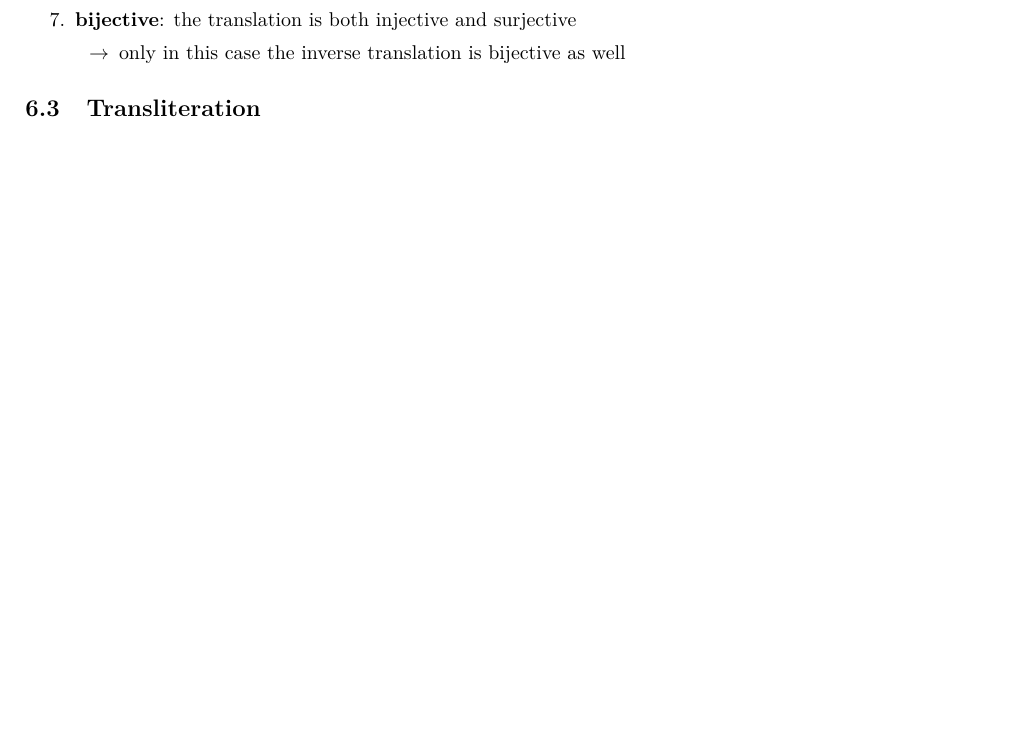
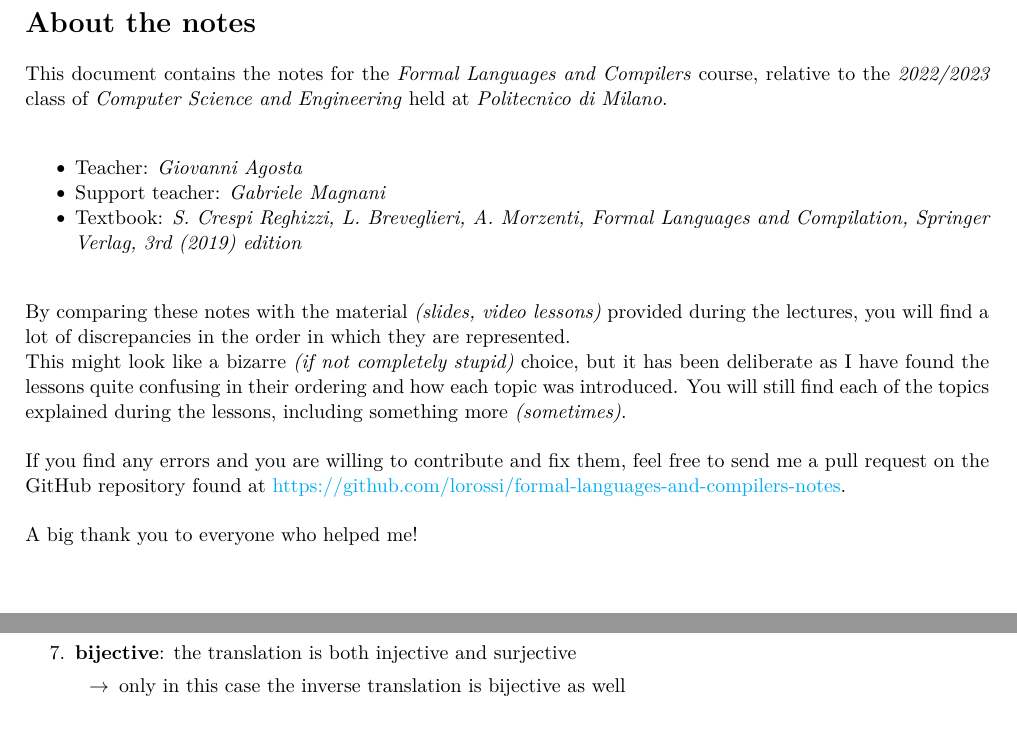
Before and after one commit to lorossi/formal-languages-and-compilers-notes, a LaTeX document (formal-languages-and-compilers-notes.tex): part of page 63 of 64 before the commit and two parts of pages 5 and 64 of 65 after it, the two joined at a grey line, cut at the place of the change, the shorter picture padded with empty space. Compiled offline with pdfLaTeX; a LaTeX package or settings file that is missing is left out; TikZ figures are drawn from their code, not taken from saved files.

Commit message:
added an introduction

```diff
--- a/formal-languages-and-compilers-notes.tex
+++ b/formal-languages-and-compilers-notes.tex
@@ -5,6 +5,31 @@
 \begin{document}
 
 \makecover{Formal Languages and Compilers}{2022/2023}
+
+\section*{About the notes}
+
+This document contains the notes for the \textit{Formal Languages and Compilers} course, relative to the \textit{2022/2023} class of \textit{Computer Science and Engineering} held at \textit{Politecnico di Milano}.
+
+\bigskip
+\begin{itemize}
+  \item Teacher: \textit{Giovanni Agosta}
+  \item Support teacher: \textit{Gabriele Magnani}
+  \item Textbook: \textit{S. Crespi Reghizzi, L. Breveglieri, A. Morzenti, Formal Languages and Compilation, Springer Verlag, 3rd (2019) edition}
+\end{itemize}
+
+\bigskip
+By comparing these notes with the material \textit{(slides, video lessons)} provided during the lectures, you will find a lot of discrepancies in the order in which they are represented.
+
+This might look like a bizarre \textit{(if not completely stupid)} choice, but it has been deliberate as I have found the lessons quite confusing in their ordering and how each topic was introduced.
+You will still find each of the topics explained during the lessons, including something more \textit{(sometimes)}.
+
+\bigskip
+If you find any errors and you are willing to contribute and fix them, feel free to send me a pull request on the GitHub repository found at \href{github.com/lorossi/formal-languages-and-compilers-notes}{https://github.com/lorossi/formal-languages-and-compilers-notes}.
+
+\bigskip
+A big thank you to everyone who helped me!
+
+\clearpage
 
 \section{Introduction to Formal Languages}
 
@@ -3529,7 +3554,7 @@ Depending on the mathematical properties of \(\tau\), the following cases arise
         \end{itemize}
 \end{enumerate}
 
-\subsection{Transliteration}
+% \subsection{Transliteration}
 
 % TODO slide 6- book page 388-
 
```
Also changed, not shown: formal-languages-and-compilers-notes.pdf.
